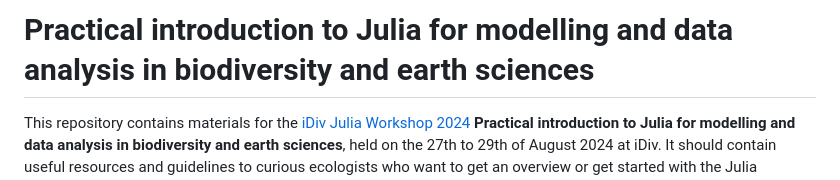
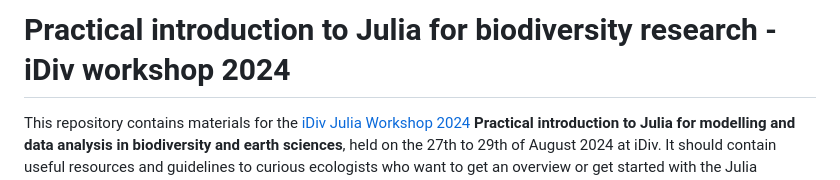
Before and after one commit to vboussange/iDiv-Julia-Workshop-2024, a Markdown page: readme.md, the part around the change. GitHub-like rendering.

```diff
--- a/readme.md
+++ b/readme.md
@@ -1,4 +1,4 @@
-# Practical introduction to Julia for modelling and data analysis in biodiversity and earth sciences
+# Practical introduction to Julia for biodiversity research - iDiv workshop 2024
 
 This repository contains materials for the [iDiv Julia Workshop 2024]() **Practical introduction to Julia for modelling and data analysis in biodiversity and earth sciences**, held on the 27th to 29th of August 2024 at iDiv. It should contain useful resources and guidelines to curious ecologists who want to get an overview or get started with the Julia language. It also contains ideas of [research projects](#projects) related to biodiversity and earth sciences, to be conducted with Julia.
 
```
